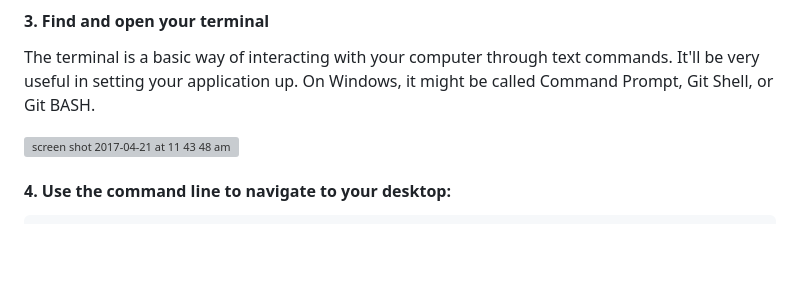
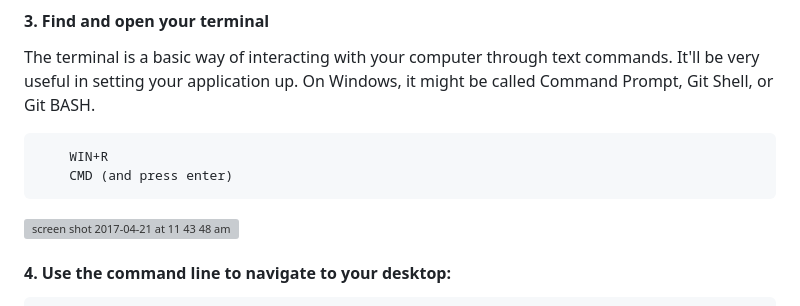
Before and after one commit to IllimitedandCompany/TradingServer, a Markdown page: README.md, the part around the change. Rendered like a GitHub page; blank space fills up the shorter version; grey boxes are pictures that could not be loaded.

````diff
--- a/README.md
+++ b/README.md
@@ -25,6 +25,12 @@ Simply download the whole project, check the project folder for hidden files, an
 
 #### 3. Find and open your terminal
 The terminal is a basic way of interacting with your computer through text commands. It'll be very useful in setting your application up. On Windows, it might be called Command Prompt, Git Shell, or Git BASH.
+
+```
+	WIN+R
+	CMD (and press enter)
+```
+
 
 <img width="115" alt="screen shot 2017-04-21 at 11 43 48 am" src="https://cloud.githubusercontent.com/assets/17851174/25285319/ce48dafe-2687-11e7-9fba-3262f406235f.png">
 
````
